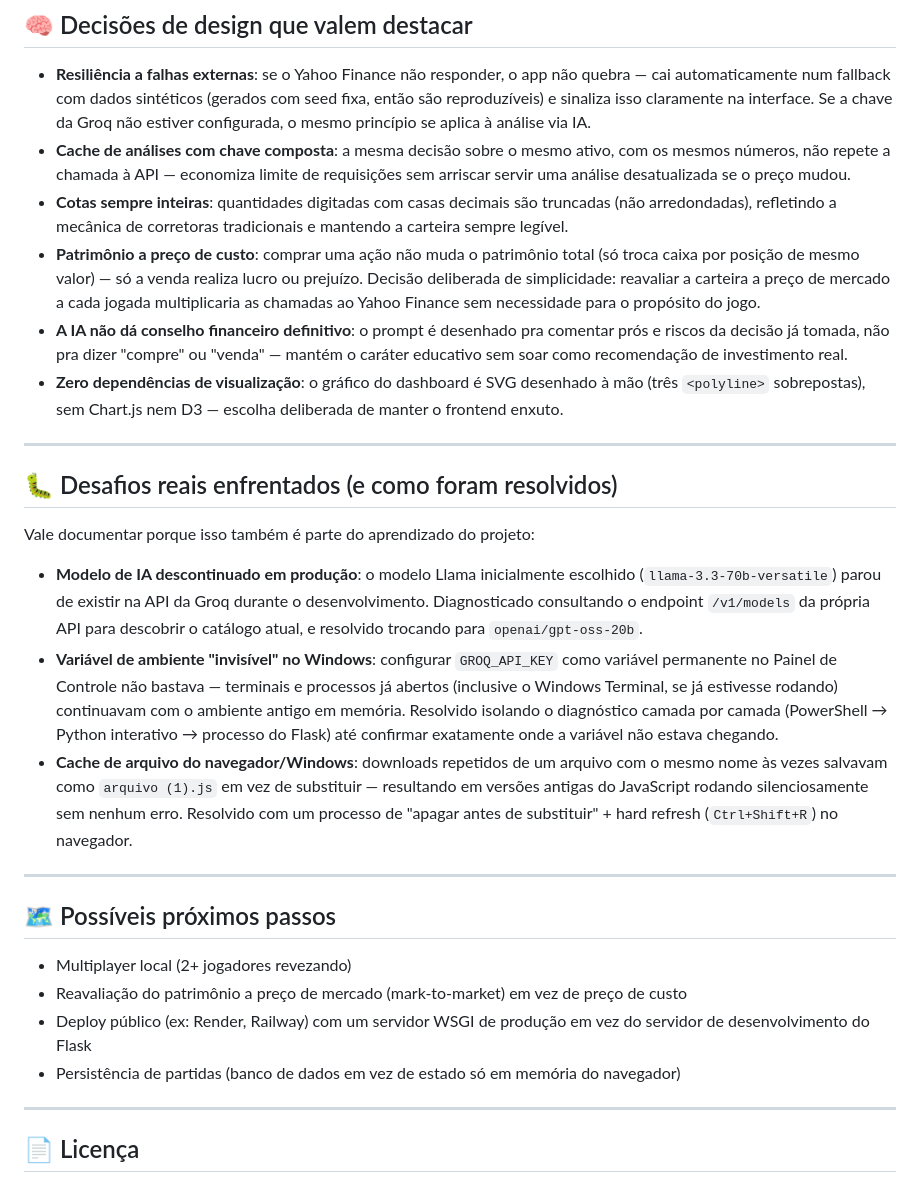
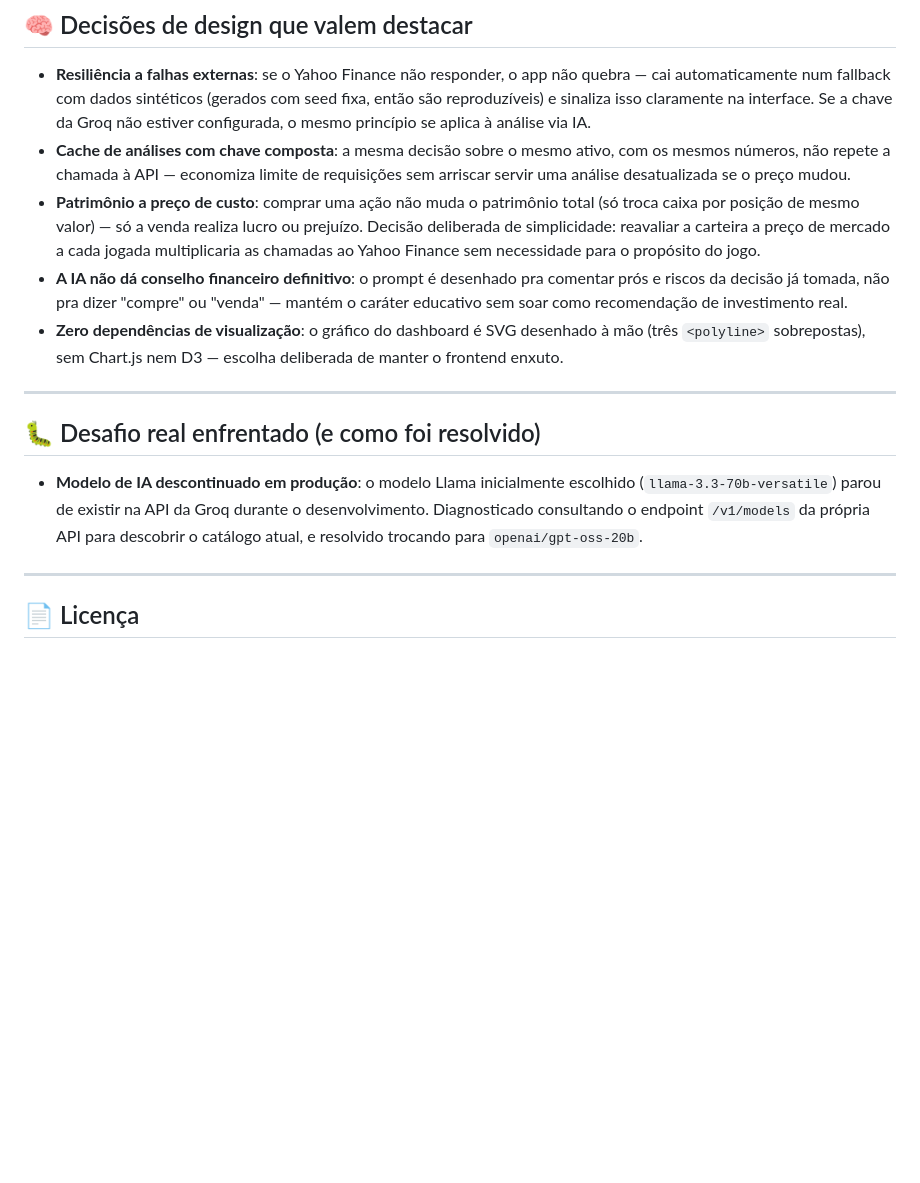
Before and after one commit to JulioCProgramador/Monopoly_Quantico, a Markdown page: README.md, the part around the change. GitHub-like rendering; blank space fills up the shorter version.

```diff
--- a/README.md
+++ b/README.md
@@ -151,29 +151,15 @@ dvc push
 
 - **Resiliência a falhas externas**: se o Yahoo Finance não responder, o app não quebra — cai automaticamente num fallback com dados sintéticos (gerados com seed fixa, então são reproduzíveis) e sinaliza isso claramente na interface. Se a chave da Groq não estiver configurada, o mesmo princípio se aplica à análise via IA.
 - **Cache de análises com chave composta**: a mesma decisão sobre o mesmo ativo, com os mesmos números, não repete a chamada à API — economiza limite de requisições sem arriscar servir uma análise desatualizada se o preço mudou.
-- **Cotas sempre inteiras**: quantidades digitadas com casas decimais são truncadas (não arredondadas), refletindo a mecânica de corretoras tradicionais e mantendo a carteira sempre legível.
 - **Patrimônio a preço de custo**: comprar uma ação não muda o patrimônio total (só troca caixa por posição de mesmo valor) — só a venda realiza lucro ou prejuízo. Decisão deliberada de simplicidade: reavaliar a carteira a preço de mercado a cada jogada multiplicaria as chamadas ao Yahoo Finance sem necessidade para o propósito do jogo.
 - **A IA não dá conselho financeiro definitivo**: o prompt é desenhado pra comentar prós e riscos da decisão já tomada, não pra dizer "compre" ou "venda" — mantém o caráter educativo sem soar como recomendação de investimento real.
 - **Zero dependências de visualização**: o gráfico do dashboard é SVG desenhado à mão (três `<polyline>` sobrepostas), sem Chart.js nem D3 — escolha deliberada de manter o frontend enxuto.
 
 ---
 
-## 🐛 Desafios reais enfrentados (e como foram resolvidos)
-
-Vale documentar porque isso também é parte do aprendizado do projeto:
+## 🐛 Desafio real enfrentado (e como foi resolvido)
 
 - **Modelo de IA descontinuado em produção**: o modelo Llama inicialmente escolhido (`llama-3.3-70b-versatile`) parou de existir na API da Groq durante o desenvolvimento. Diagnosticado consultando o endpoint `/v1/models` da própria API para descobrir o catálogo atual, e resolvido trocando para `openai/gpt-oss-20b`.
-- **Variável de ambiente "invisível" no Windows**: configurar `GROQ_API_KEY` como variável permanente no Painel de Controle não bastava — terminais e processos já abertos (inclusive o Windows Terminal, se já estivesse rodando) continuavam com o ambiente antigo em memória. Resolvido isolando o diagnóstico camada por camada (PowerShell → Python interativo → processo do Flask) até confirmar exatamente onde a variável não estava chegando.
-- **Cache de arquivo do navegador/Windows**: downloads repetidos de um arquivo com o mesmo nome às vezes salvavam como `arquivo (1).js` em vez de substituir — resultando em versões antigas do JavaScript rodando silenciosamente sem nenhum erro. Resolvido com um processo de "apagar antes de substituir" + hard refresh (`Ctrl+Shift+R`) no navegador.
-
----
-
-## 🗺️ Possíveis próximos passos
-
-- Multiplayer local (2+ jogadores revezando)
-- Reavaliação do patrimônio a preço de mercado (mark-to-market) em vez de preço de custo
-- Deploy público (ex: Render, Railway) com um servidor WSGI de produção em vez do servidor de desenvolvimento do Flask
-- Persistência de partidas (banco de dados em vez de estado só em memória do navegador)
 
 ---
 
```
